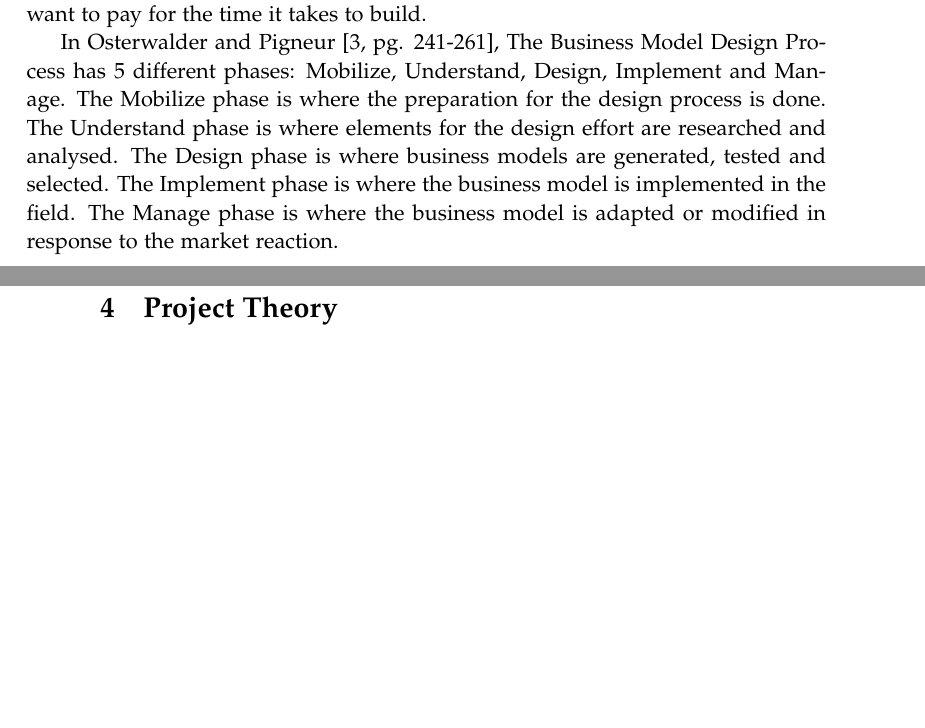
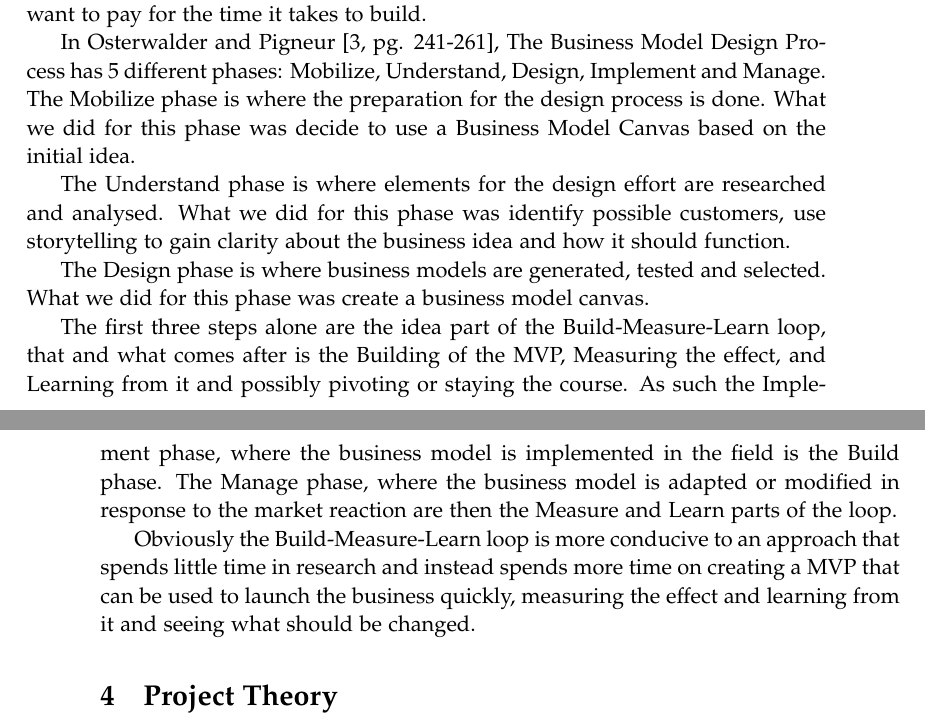
Before and after one commit to lgrave11/Enterpreneurship-P9, a LaTeX thesis (master.tex, which reads indhold/paradigm.tex): two parts of pages 10 and 11 of 11, joined at a grey line, cut so that both start at the same text, the shorter picture padded with empty space. Compiled offline with pdfLaTeX.

Commit message:
Skriv lidt om business model design process.

```diff
--- a/indhold/paradigm.tex
+++ b/indhold/paradigm.tex
@@ -33,10 +33,19 @@ It might become a problem if the MVP takes too long for the webshop to be built
 % Outline phases or activities in the Business Model Design Process.
 In \citet[pg. 241-261]{osterwalder2010business}, The Business Model Design Process has 5 different phases: Mobilize, Understand, Design, Implement and Manage.
 The Mobilize phase is where the preparation for the design process is done.
+What we did for this phase was decide to use a Business Model Canvas based on the initial idea.
+
 The Understand phase is where elements for the design effort are researched and analysed.
+What we did for this phase was identify possible customers, use storytelling to gain clarity about the business idea and how it should function.
+
 The Design phase is where business models are generated, tested and selected.
-The Implement phase is where the business model is implemented in the field.
-The Manage phase is where the business model is adapted or modified in response to the market reaction.
+What we did for this phase was create a business model canvas.
+
+The first three steps alone are the idea part of the Build-Measure-Learn loop, that and what comes after is the Building of the MVP, Measuring the effect, and Learning from it and possibly pivoting or staying the course.
+As such the Implement phase, where the business model is implemented in the field is the Build phase.
+The Manage phase, where the business model is adapted or modified in response to the market reaction are then the Measure and Learn parts of the loop.
+
+Obviously the Build-Measure-Learn loop is more conducive to an approach that spends little time in research and instead spends more time on creating a MVP that can be used to launch the business quickly, measuring the effect and learning from it and seeing what should be changed.
 
 %Discuss, choose, and outline how to apply one of the two paradigms for software entrepreneurship
 %
```
